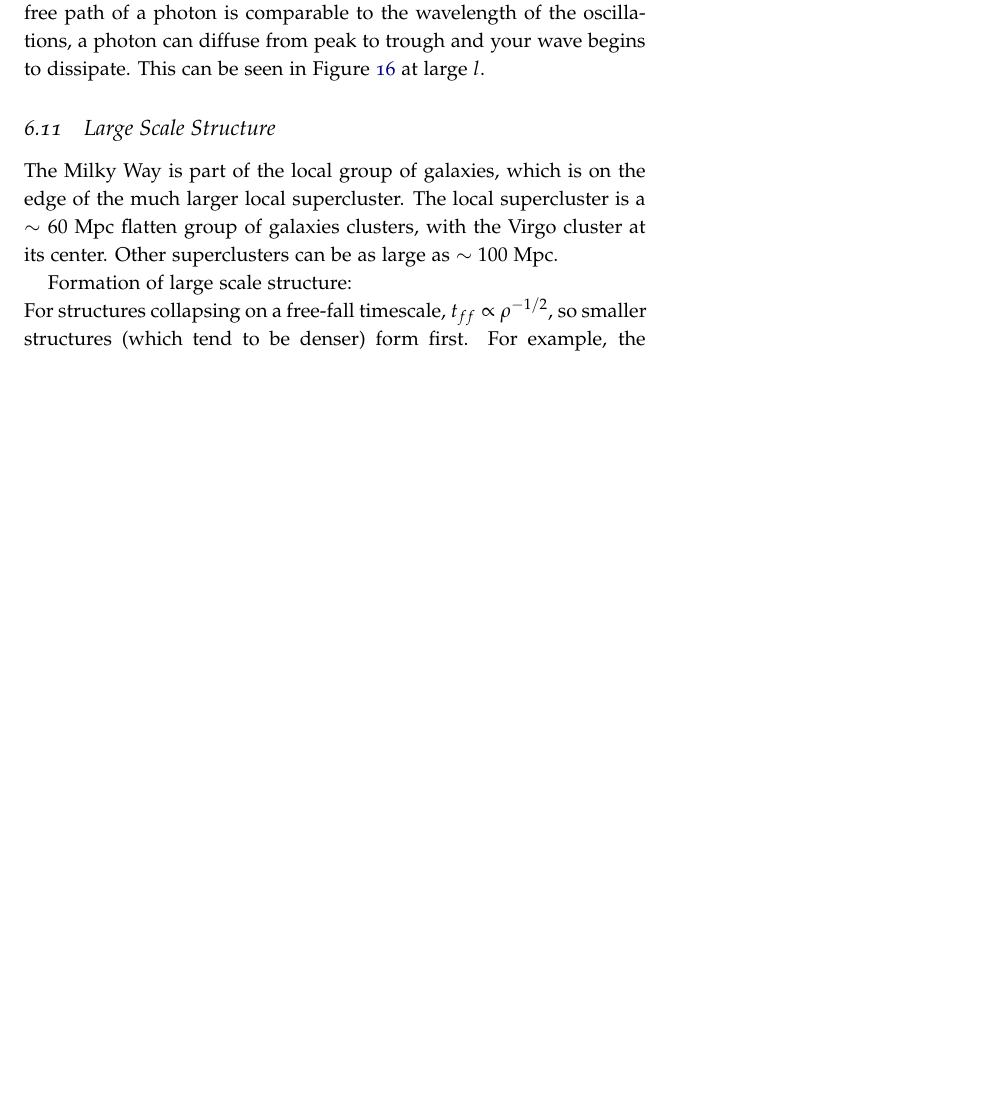
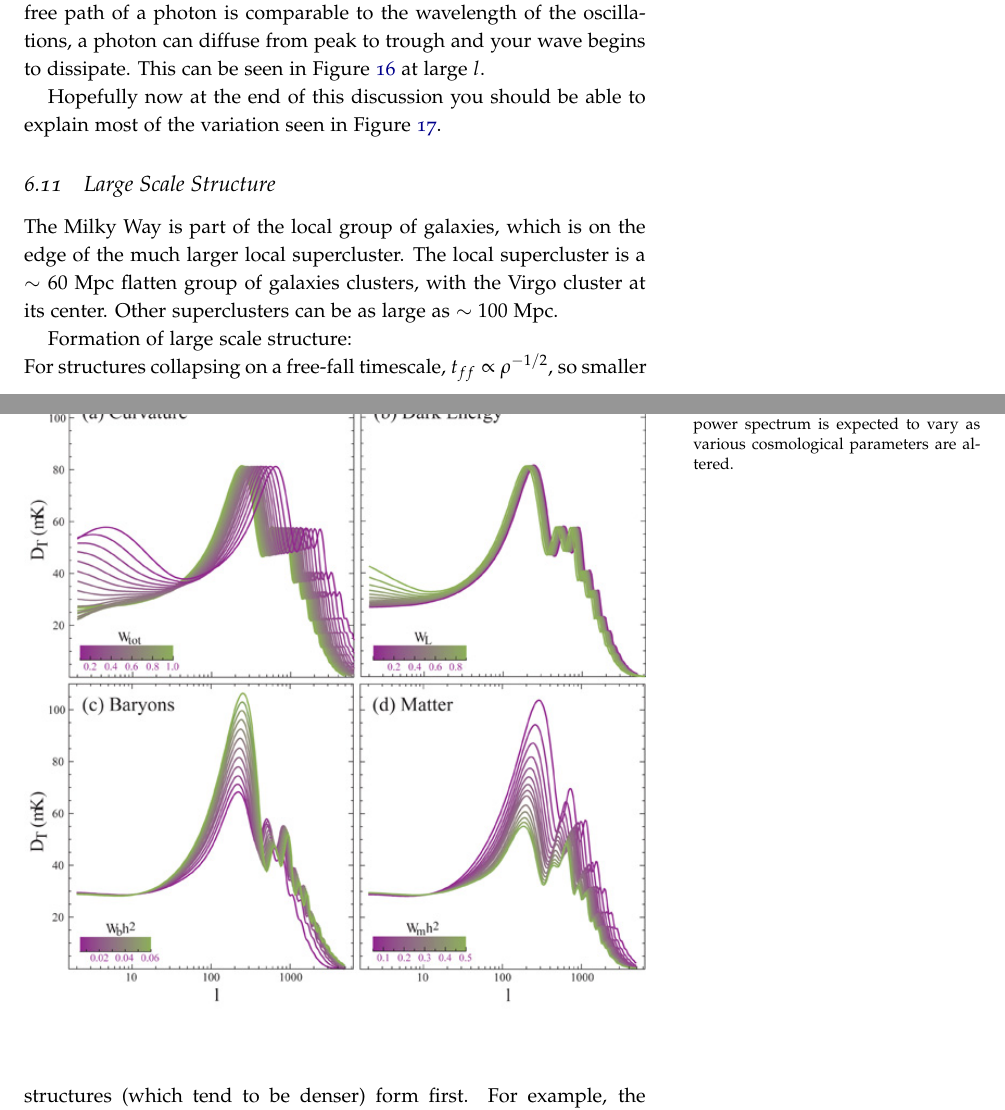
Before and after one commit to mweastwood/QualReview, a LaTeX document (review.tex, which reads cosmology.tex): part of page 109 of 158 before the commit and two parts of pages 109 and 110 of 159 after it, the two joined at a grey line, cut so that both start at the same text, the shorter picture padded with empty space. Compiled offline with pdfLaTeX.

Commit message:
added one more figure to illustrate how the cmb power spectrum changes with various cosmological parameters

```diff
--- a/cosmology.tex
+++ b/cosmology.tex
@@ -572,6 +572,17 @@ an arbitrarily complex waveform, but the random motion associated with diffusion
 if the random motion is large enough.  Essentially, if the mean free path of a photon is comparable
 to the wavelength of the oscillations, a photon can diffuse from peak to trough and your wave
 begins to dissipate.  This can be seen in Figure~\ref{fig:cmb_power_spectrum} at large $l$.
+
+Hopefully now at the end of this discussion you should be able to explain most of the variation
+seen in Figure~\ref{fig:cmb_parameters}.
+
+\begin{figure}[ht]
+\centering
+\includegraphics[width=\textwidth]{cosmology_cmb_parameters}
+\caption{This plot shows how the CMB power spectrum is expected to vary as various cosmological
+         parameters are altered.}
+\label{fig:cmb_parameters}
+\end{figure}
 
 \subsection{Large Scale Structure}
 The Milky Way is part of the local group of galaxies, which is on the edge
```
Also changed, not shown: cosmology_cmb_parameters.png (added).
